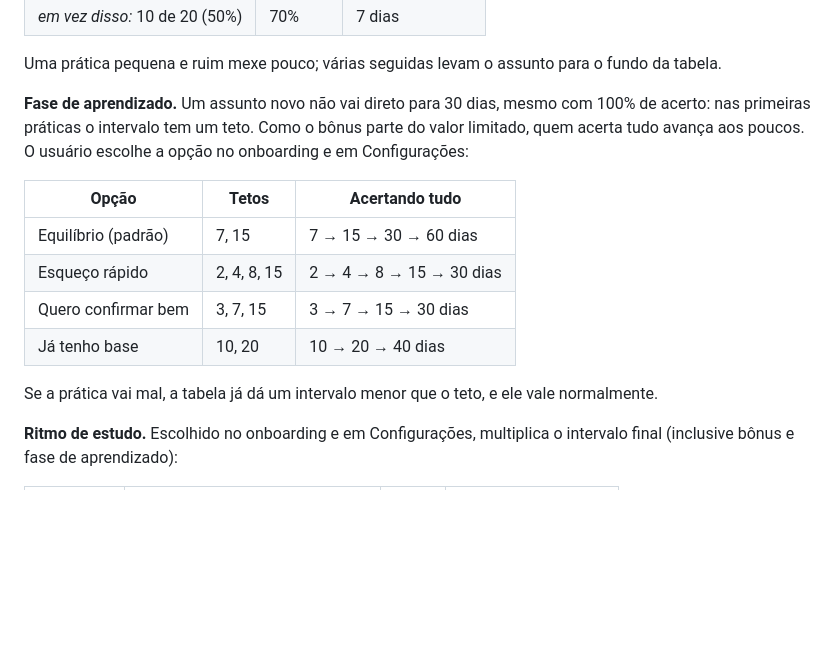
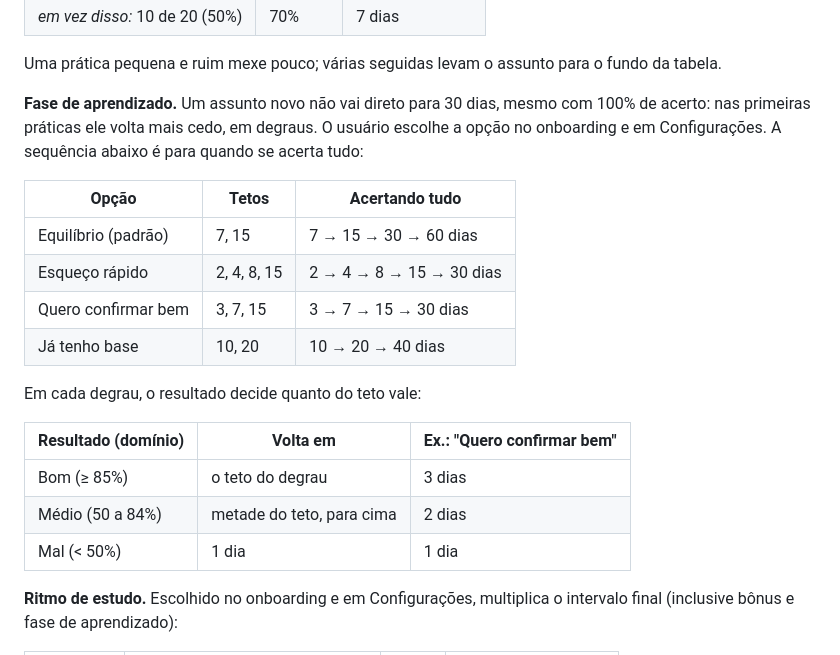
Before and after one commit to isabelasantosgoncalves/repeticao-espacada-para-estudos, a Markdown page: README.md, the part around one of its changes. GitHub-like rendering; blank space fills up the shorter version.

```diff
--- a/README.md
+++ b/README.md
@@ -95,8 +95,8 @@ A tabela é aplicada ao **domínio** (e não só à última prática), então a
 Uma prática pequena e ruim mexe pouco; várias seguidas levam o assunto para o fundo da tabela.
 
 **Fase de aprendizado.** Um assunto novo não vai direto para 30 dias, mesmo com 100% de acerto:
-nas primeiras práticas o intervalo tem um teto. Como o bônus parte do valor limitado, quem acerta
-tudo avança aos poucos. O usuário escolhe a opção no onboarding e em Configurações:
+nas primeiras práticas ele volta mais cedo, em degraus. O usuário escolhe a opção no onboarding e em
+Configurações. A sequência abaixo é para quando se acerta tudo:
 
 | Opção | Tetos | Acertando tudo |
 |---|---|---|
@@ -105,7 +105,13 @@ tudo avança aos poucos. O usuário escolhe a opção no onboarding e em Configu
 | Quero confirmar bem | 3, 7, 15 | 3 → 7 → 15 → 30 dias |
 | Já tenho base | 10, 20 | 10 → 20 → 40 dias |
 
-Se a prática vai mal, a tabela já dá um intervalo menor que o teto, e ele vale normalmente.
+Em cada degrau, o resultado decide quanto do teto vale:
+
+| Resultado (domínio) | Volta em | Ex.: "Quero confirmar bem" |
+|---|---|---|
+| Bom (≥ 85%) | o teto do degrau | 3 dias |
+| Médio (50 a 84%) | metade do teto, para cima | 2 dias |
+| Mal (< 50%) | 1 dia | 1 dia |
 
 **Ritmo de estudo.** Escolhido no onboarding e em Configurações, multiplica o intervalo final
 (inclusive bônus e fase de aprendizado):
```
Also changed, not shown: other parts of README.md (+7 -12 lines), docs/prints/configuracoes.png, docs/prints/hoje.png, docs/prints/onboarding.png, docs/prints/registrar.png, 14 other files.
